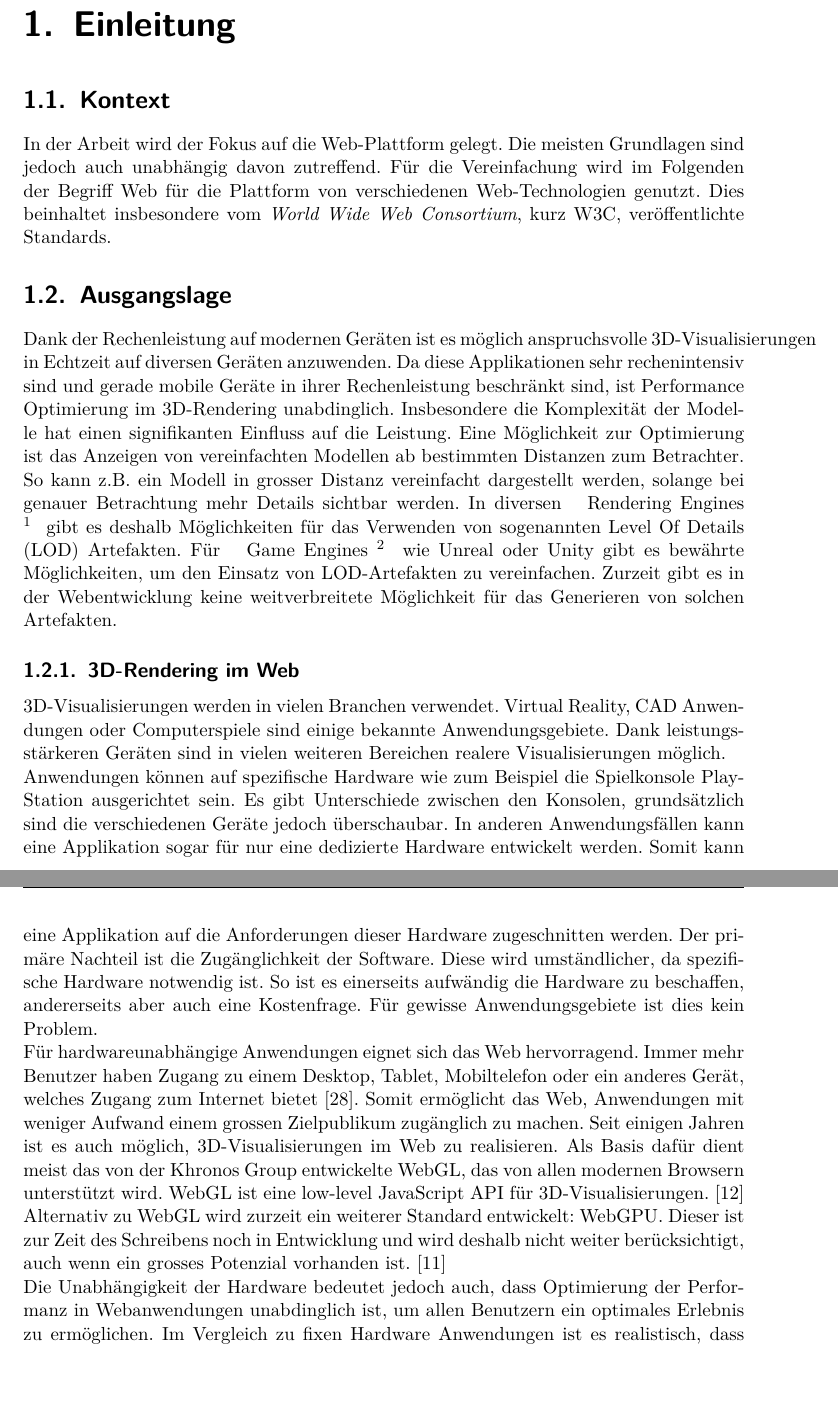
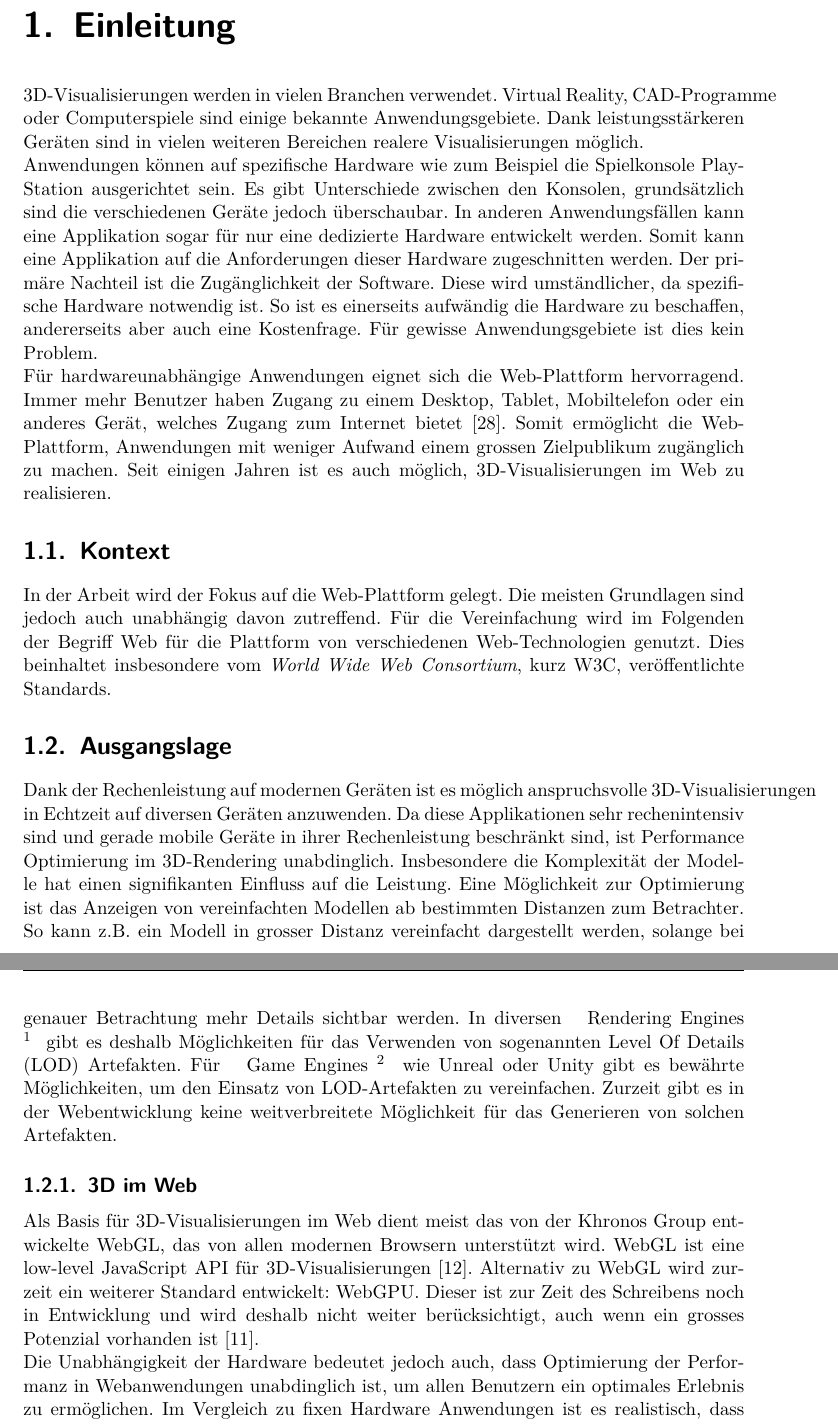
Before and after one commit to kreativwebdesign/lode, a LaTeX document (documentation/report/doc.tex, which reads documentation/report/parts/einleitung.tex): two parts of pages 8 and 9 of 47, joined at a grey line, cut so that both start at the same text, the shorter picture padded with empty space. Compiled offline with pdfLaTeX; a missing bibliography style is replaced by a similar one.

Commit message:
Make soft introduction into topic

```diff
--- a/documentation/report/parts/einleitung.tex
+++ b/documentation/report/parts/einleitung.tex
@@ -6,6 +6,15 @@
 % !TEX TS-program = pdflatexmk
 % !TEX encoding = UTF-8 Unicode
 % !TEX root = ../doc.tex
+
+3D-Visualisierungen werden in vielen Branchen verwendet. Virtual Reality, CAD-Programme oder Computerspiele sind einige bekannte Anwendungsgebiete. Dank leistungsstärkeren Geräten sind in vielen weiteren Bereichen realere Visualisierungen möglich.
+
+Anwendungen können auf spezifische Hardware wie zum Beispiel die Spielkonsole PlayStation ausgerichtet sein. Es gibt Unterschiede zwischen den Konsolen, grundsätzlich sind die verschiedenen Geräte jedoch überschaubar. In anderen Anwendungsfällen kann eine Applikation sogar für nur eine dedizierte Hardware entwickelt werden. Somit kann eine Applikation auf die Anforderungen dieser Hardware zugeschnitten werden. Der primäre Nachteil ist die Zugänglichkeit der Software. Diese wird umständlicher, da spezifische Hardware notwendig ist. So ist es einerseits aufwändig die Hardware zu beschaffen, andererseits aber auch eine Kostenfrage. Für gewisse Anwendungsgebiete ist dies kein Problem.
+
+Für hardwareunabhängige Anwendungen eignet sich die Web-Plattform hervorragend.
+Immer mehr Benutzer haben Zugang zu einem Desktop, Tablet, Mobiltelefon oder ein anderes Gerät, welches Zugang zum Internet bietet \cite{peopleWithInternetAccess}.
+Somit ermöglicht die Web-Plattform, Anwendungen mit weniger Aufwand einem grossen Zielpublikum zugänglich zu machen.
+Seit einigen Jahren ist es auch möglich, 3D-Visualisierungen im Web zu realisieren.
 
 \section{Kontext}
 In der Arbeit wird der Fokus auf die Web-Plattform gelegt. Die meisten Grundlagen sind jedoch auch unabhängig davon zutreffend.
@@ -17,19 +26,10 @@ Eine Möglichkeit zur Optimierung ist das Anzeigen von vereinfachten Modellen ab
 In diversen \fglspl{Rendering Engine}{Teilprogramm, das zuständig für die Darstellung von Grafiken ist} gibt es deshalb Möglichkeiten für das Verwenden von sogenannten Level Of Details (LOD) Artefakten.
 Für \fgls{Game Engines}{Framework, das für den Spielverlauf und dessen Darstellung verantwortlich ist} wie Unreal oder Unity gibt es bewährte Möglichkeiten, um den Einsatz von LOD-Artefakten zu vereinfachen. Zurzeit gibt es in der Webentwicklung keine weitverbreitete Möglichkeit für das Generieren von solchen Artefakten.
 
-\subsection{3D-Rendering im Web}
-3D-Visualisierungen werden in vielen Branchen verwendet.
-Virtual Reality, CAD Anwendungen oder Computerspiele sind einige bekannte Anwendungsgebiete.
-Dank leistungsstärkeren Geräten sind in vielen weiteren Bereichen realere Visualisierungen möglich.
+\subsection{3D im Web}
 
-Anwendungen können auf spezifische Hardware wie zum Beispiel die Spielkonsole PlayStation ausgerichtet sein. Es gibt Unterschiede zwischen den Konsolen, grundsätzlich sind die verschiedenen Geräte jedoch überschaubar. In anderen Anwendungsfällen kann eine Applikation sogar für nur eine dedizierte Hardware entwickelt werden. Somit kann eine Applikation auf die Anforderungen dieser Hardware zugeschnitten werden. Der primäre Nachteil ist die Zugänglichkeit der Software. Diese wird umständlicher, da spezifische Hardware notwendig ist. So ist es einerseits aufwändig die Hardware zu beschaffen, andererseits aber auch eine Kostenfrage. Für gewisse Anwendungsgebiete ist dies kein Problem.
-
-Für hardwareunabhängige Anwendungen eignet sich das Web hervorragend.
-Immer mehr Benutzer haben Zugang zu einem Desktop, Tablet, Mobiltelefon oder ein anderes Gerät, welches Zugang zum Internet bietet \cite{peopleWithInternetAccess}.
-Somit ermöglicht das Web, Anwendungen mit weniger Aufwand einem grossen Zielpublikum zugänglich zu machen.
-Seit einigen Jahren ist es auch möglich, 3D-Visualisierungen im Web zu realisieren.
-Als Basis dafür dient meist das von der Khronos Group entwickelte WebGL, das von allen modernen Browsern unterstützt wird. WebGL ist eine low-level JavaScript API für 3D-Visualisierungen. \cite{webGl1Spec}
-Alternativ zu WebGL wird zurzeit ein weiterer Standard entwickelt: WebGPU. Dieser ist zur Zeit des Schreibens noch in Entwicklung und wird deshalb nicht weiter berücksichtigt, auch wenn ein grosses Potenzial vorhanden ist. \cite{webGPUCharter}
+Als Basis für 3D-Visualisierungen im Web dient meist das von der Khronos Group entwickelte WebGL, das von allen modernen Browsern unterstützt wird. WebGL ist eine low-level JavaScript API für 3D-Visualisierungen \cite{webGl1Spec}.
+Alternativ zu WebGL wird zurzeit ein weiterer Standard entwickelt: WebGPU. Dieser ist zur Zeit des Schreibens noch in Entwicklung und wird deshalb nicht weiter berücksichtigt, auch wenn ein grosses Potenzial vorhanden ist \cite{webGPUCharter}.
 
 Die Unabhängigkeit der Hardware bedeutet jedoch auch, dass Optimierung der Performanz in Webanwendungen unabdinglich ist, um allen Benutzern ein optimales Erlebnis zu ermöglichen.
 Im Vergleich zu fixen Hardware Anwendungen ist es realistisch, dass eine Webanwendung sowohl auf einem leistungsfähigen Desktop Computer als auch auf einem günstigen Mobilgerät verwendet wird.
```
